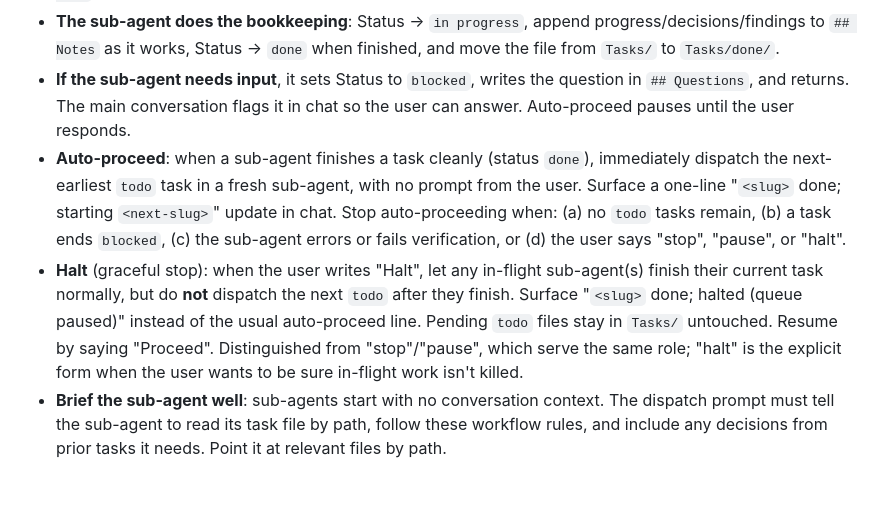
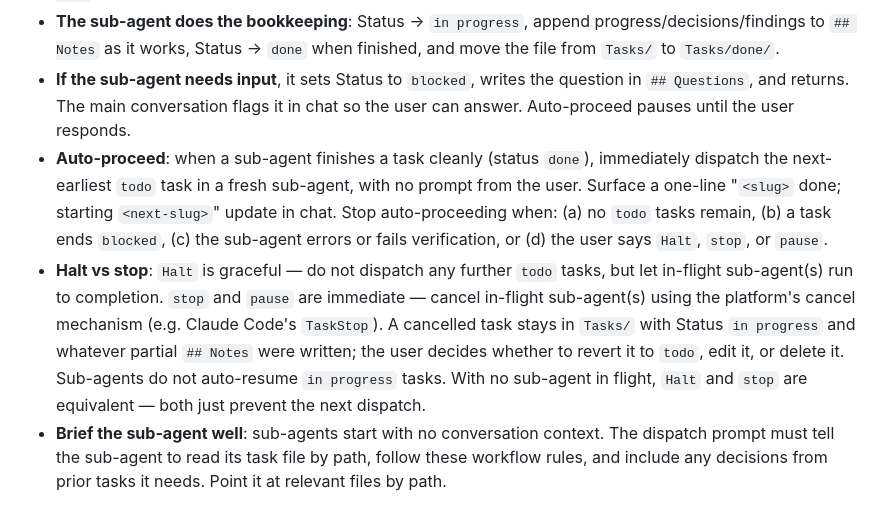
Before and after one commit to poteb/Bamboozle, a Markdown page: CLAUDE.md, the part around the change. Drawn GitHub-style.

Commit message:
Updated Docket

```diff
--- a/CLAUDE.md
+++ b/CLAUDE.md
@@ -71,8 +71,8 @@ Tasks live as one file per task under `Tasks/`, named `YYYYMMDD-HHMMSS-slug.md`
 - **Claude Code dispatch**: use the `Agent` tool with `subagent_type: general-purpose` and `run_in_background: true`. Other agents: use your platform's equivalent sub-agent / background-task mechanism.
 - **The sub-agent does the bookkeeping**: Status → `in progress`, append progress/decisions/findings to `## Notes` as it works, Status → `done` when finished, and move the file from `Tasks/` to `Tasks/done/`.
 - **If the sub-agent needs input**, it sets Status to `blocked`, writes the question in `## Questions`, and returns. The main conversation flags it in chat so the user can answer. Auto-proceed pauses until the user responds.
-- **Auto-proceed**: when a sub-agent finishes a task cleanly (status `done`), immediately dispatch the next-earliest `todo` task in a fresh sub-agent, with no prompt from the user. Surface a one-line "`<slug>` done; starting `<next-slug>`" update in chat. Stop auto-proceeding when: (a) no `todo` tasks remain, (b) a task ends `blocked`, (c) the sub-agent errors or fails verification, or (d) the user says "stop", "pause", or "halt".
-- **Halt** (graceful stop): when the user writes "Halt", let any in-flight sub-agent(s) finish their current task normally, but do **not** dispatch the next `todo` after they finish. Surface "`<slug>` done; halted (queue paused)" instead of the usual auto-proceed line. Pending `todo` files stay in `Tasks/` untouched. Resume by saying "Proceed". Distinguished from "stop"/"pause", which serve the same role; "halt" is the explicit form when the user wants to be sure in-flight work isn't killed.
+- **Auto-proceed**: when a sub-agent finishes a task cleanly (status `done`), immediately dispatch the next-earliest `todo` task in a fresh sub-agent, with no prompt from the user. Surface a one-line "`<slug>` done; starting `<next-slug>`" update in chat. Stop auto-proceeding when: (a) no `todo` tasks remain, (b) a task ends `blocked`, (c) the sub-agent errors or fails verification, or (d) the user says `Halt`, `stop`, or `pause`.
+- **Halt vs stop**: `Halt` is graceful — do not dispatch any further `todo` tasks, but let in-flight sub-agent(s) run to completion. `stop` and `pause` are immediate — cancel in-flight sub-agent(s) using the platform's cancel mechanism (e.g. Claude Code's `TaskStop`). A cancelled task stays in `Tasks/` with Status `in progress` and whatever partial `## Notes` were written; the user decides whether to revert it to `todo`, edit it, or delete it. Sub-agents do not auto-resume `in progress` tasks. With no sub-agent in flight, `Halt` and `stop` are equivalent — both just prevent the next dispatch.
 - **Brief the sub-agent well**: sub-agents start with no conversation context. The dispatch prompt must tell the sub-agent to read its task file by path, follow these workflow rules, and include any decisions from prior tasks it needs. Point it at relevant files by path.
 
 ### Status vocabulary
```
